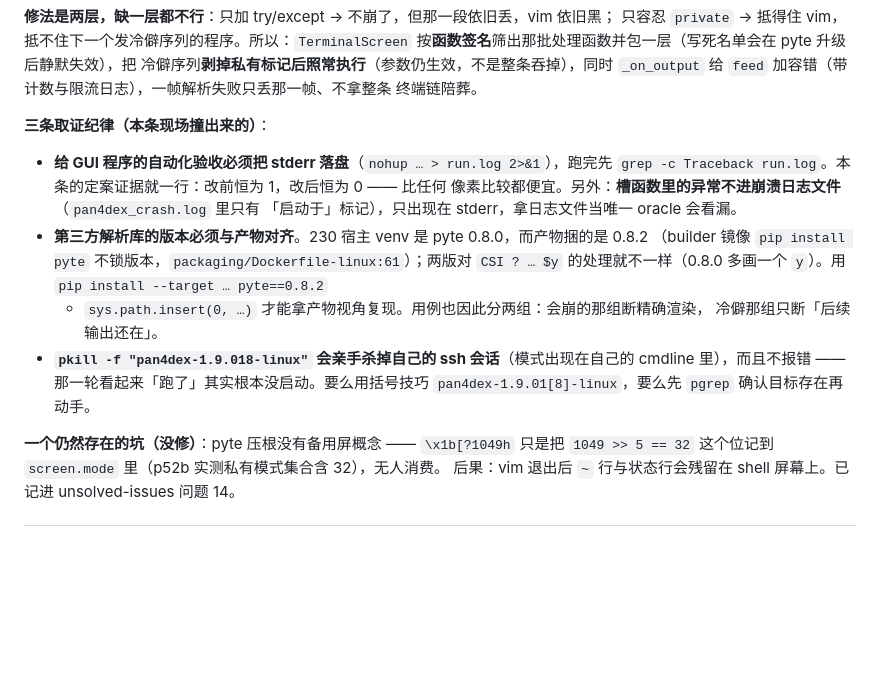
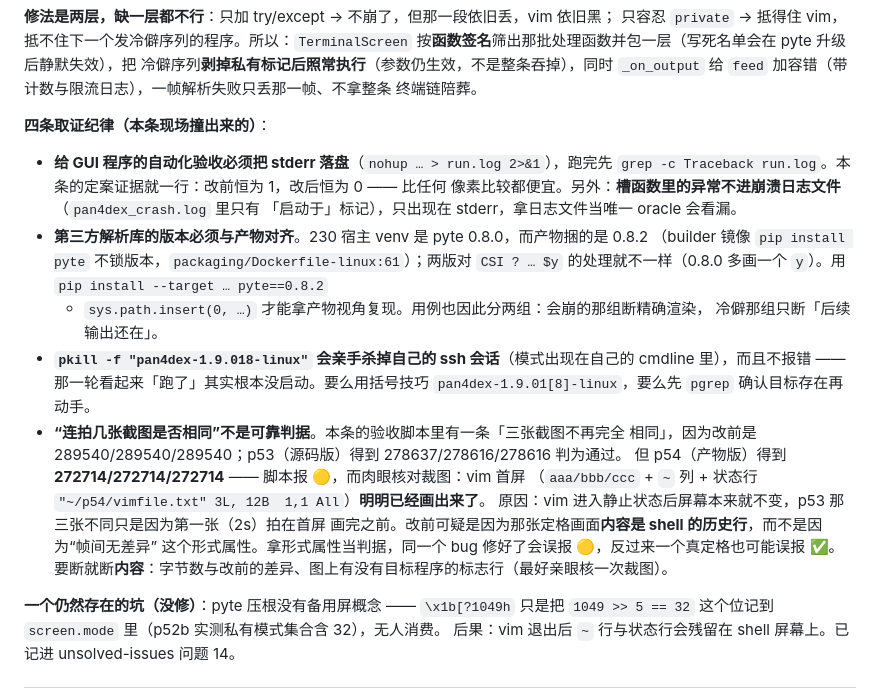
Before and after one commit to sfncat/Pan4dex, a Markdown page: docs/gotchas.md, the part around the change. Drawn GitHub-style; blank space fills up the shorter version.

```diff
--- a/docs/gotchas.md
+++ b/docs/gotchas.md
@@ -1103,7 +1103,7 @@ p43（第四轮）报了「§3 Shift+Del 没落地」，事后看截图才发现
 `_on_output` 给 `feed` 加容错（带计数与限流日志），一帧解析失败只丢那一帧、不拿整条
 终端链陪葬。
 
-**三条取证纪律（本条现场撞出来的）**：
+**四条取证纪律（本条现场撞出来的）**：
 
 - **给 GUI 程序的自动化验收必须把 stderr 落盘**（`nohup … > run.log 2>&1`），跑完先
   `grep -c Traceback run.log`。本条的定案证据就一行：改前恒为 1，改后恒为 0 —— 比任何
@@ -1117,6 +1117,14 @@ p43（第四轮）报了「§3 Shift+Del 没落地」，事后看截图才发现
 - **`pkill -f "pan4dex-1.9.018-linux"` 会亲手杀掉自己的 ssh 会话**（模式出现在自己的
   cmdline 里），而且不报错 —— 那一轮看起来「跑了」其实根本没启动。要么用括号技巧
   `pan4dex-1.9.01[8]-linux`，要么先 `pgrep` 确认目标存在再动手。
+- **“连拍几张截图是否相同”不是可靠判据**。本条的验收脚本里有一条「三张截图不再完全
+  相同」，因为改前是 289540/289540/289540；p53（源码版）得到 278637/278616/278616 判为通过。
+  但 p54（产物版）得到 **272714/272714/272714** —— 脚本报 🟡，而肉眼核对裁图：vim 首屏
+  （`aaa/bbb/ccc` + `~` 列 + 状态行 `"~/p54/vimfile.txt" 3L, 12B  1,1 All`）**明明已经画出来了**。
+  原因：vim 进入静止状态后屏幕本来就不变，p53 那三张不同只是因为第一张（2s）拍在首屏
+  画完之前。改前可疑是因为那张定格画面**内容是 shell 的历史行**，而不是因为“帧间无差异”
+  这个形式属性。拿形式属性当判据，同一个 bug 修好了会误报 🟡，反过来一个真定格也可能误报 ✅。
+  要断就断**内容**：字节数与改前的差异、图上有没有目标程序的标志行（最好亲眼核一次裁图）。
 
 **一个仍然存在的坑（没修）**：pyte 压根没有备用屏概念 —— `\x1b[?1049h` 只是把
 `1049 >> 5 == 32` 这个位记到 `screen.mode` 里（p52b 实测私有模式集合含 32），无人消费。
```
Also changed, not shown: docs/changelog.md (+14 -6 lines), docs/linux-gap.md (+10 -5 lines).
